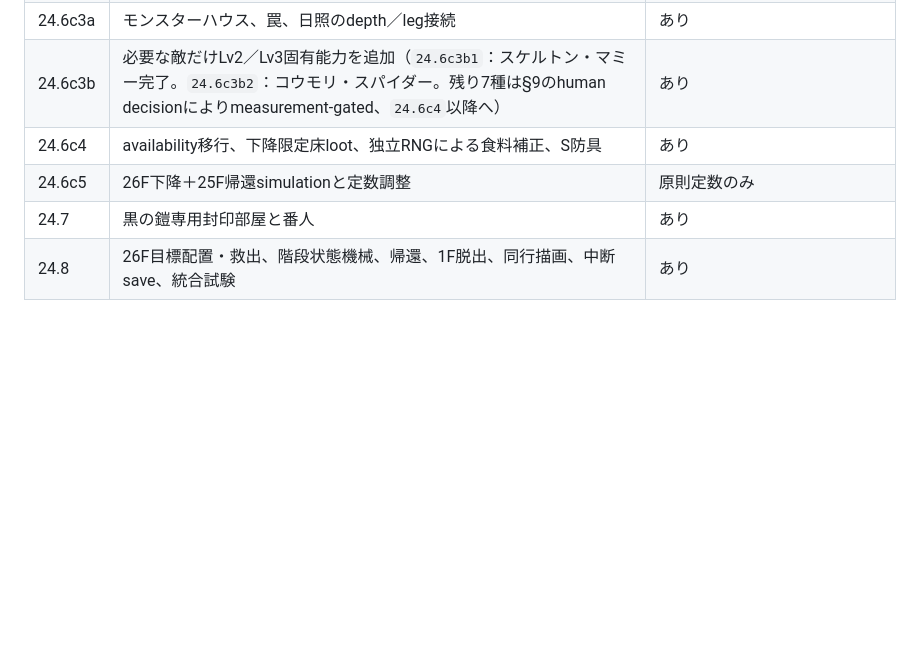
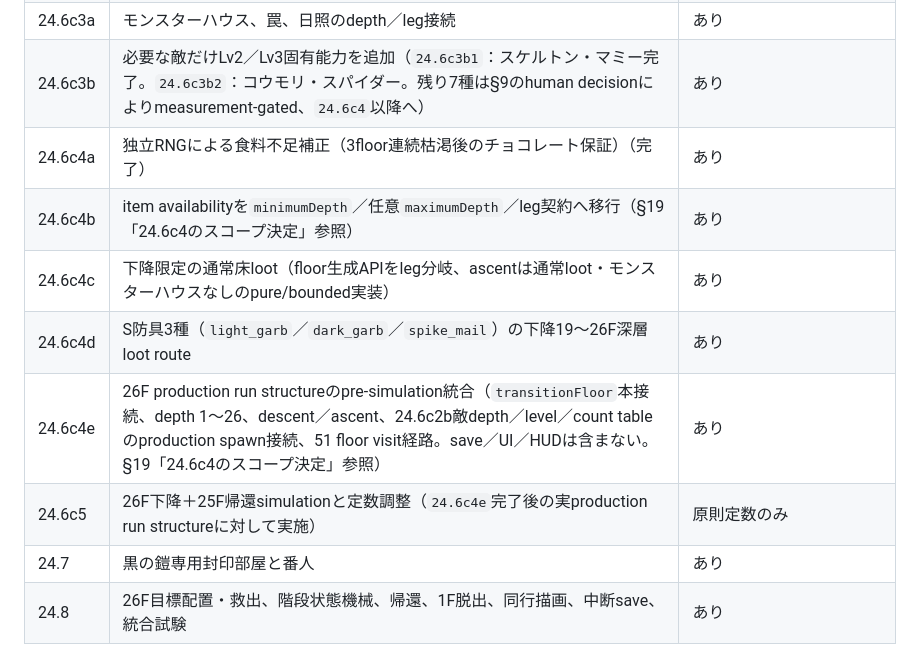
Before and after one commit to sanadamancom/rogue-of-sun, a Markdown page: docs/planning/rogue-of-sun-phase24-6c-long-run-balance-design.md, the part around one of its changes. Drawn GitHub-style; blank space fills up the shorter version.

```diff
--- a/docs/planning/rogue-of-sun-phase24-6c-long-run-balance-design.md
+++ b/docs/planning/rogue-of-sun-phase24-6c-long-run-balance-design.md
@@ -521,8 +521,12 @@ Phase 24.6c2では共通statsだけを実装し、通し測定後に必要な種
 | 24.6c2d | 累積EXP table、偶数Lv能力ポイント | あり |
 | 24.6c3a | モンスターハウス、罠、日照のdepth／leg接続 | あり |
 | 24.6c3b | 必要な敵だけLv2／Lv3固有能力を追加（`24.6c3b1`：スケルトン・マミー完了。`24.6c3b2`：コウモリ・スパイダー。残り7種は§9のhuman decisionによりmeasurement-gated、`24.6c4`以降へ） | あり |
-| 24.6c4 | availability移行、下降限定床loot、独立RNGによる食料補正、S防具 | あり |
-| 24.6c5 | 26F下降＋25F帰還simulationと定数調整 | 原則定数のみ |
+| 24.6c4a | 独立RNGによる食料不足補正（3floor連続枯渇後のチョコレート保証）（完了） | あり |
+| 24.6c4b | item availabilityを`minimumDepth`／任意`maximumDepth`／leg契約へ移行（§19「24.6c4のスコープ決定」参照） | あり |
+| 24.6c4c | 下降限定の通常床loot（floor生成APIをleg分岐、ascentは通常loot・モンスターハウスなしのpure/bounded実装） | あり |
+| 24.6c4d | S防具3種（`light_garb`／`dark_garb`／`spike_mail`）の下降19～26F深層loot route | あり |
+| 24.6c4e | 26F production run structureのpre-simulation統合（`transitionFloor`本接続、depth 1～26、descent／ascent、24.6c2b敵depth／level／count tableのproduction spawn接続、51 floor visit経路。save／UI／HUDは含まない。§19「24.6c4のスコープ決定」参照） | あり |
+| 24.6c5 | 26F下降＋25F帰還simulationと定数調整（`24.6c4e`完了後の実production run structureに対して実施） | 原則定数のみ |
 | 24.7 | 黒の鎧専用封印部屋と番人 | あり |
 | 24.8 | 26F目標配置・救出、階段状態機械、帰還、1F脱出、同行描画、中断save、統合試験 | あり |
 
```
Also changed, not shown: other parts of docs/planning/rogue-of-sun-phase24-6c-long-run-balance-design.md (+21 -0 lines), docs/planning/rogue-of-sun-development-plan.md (+15 -7 lines).
